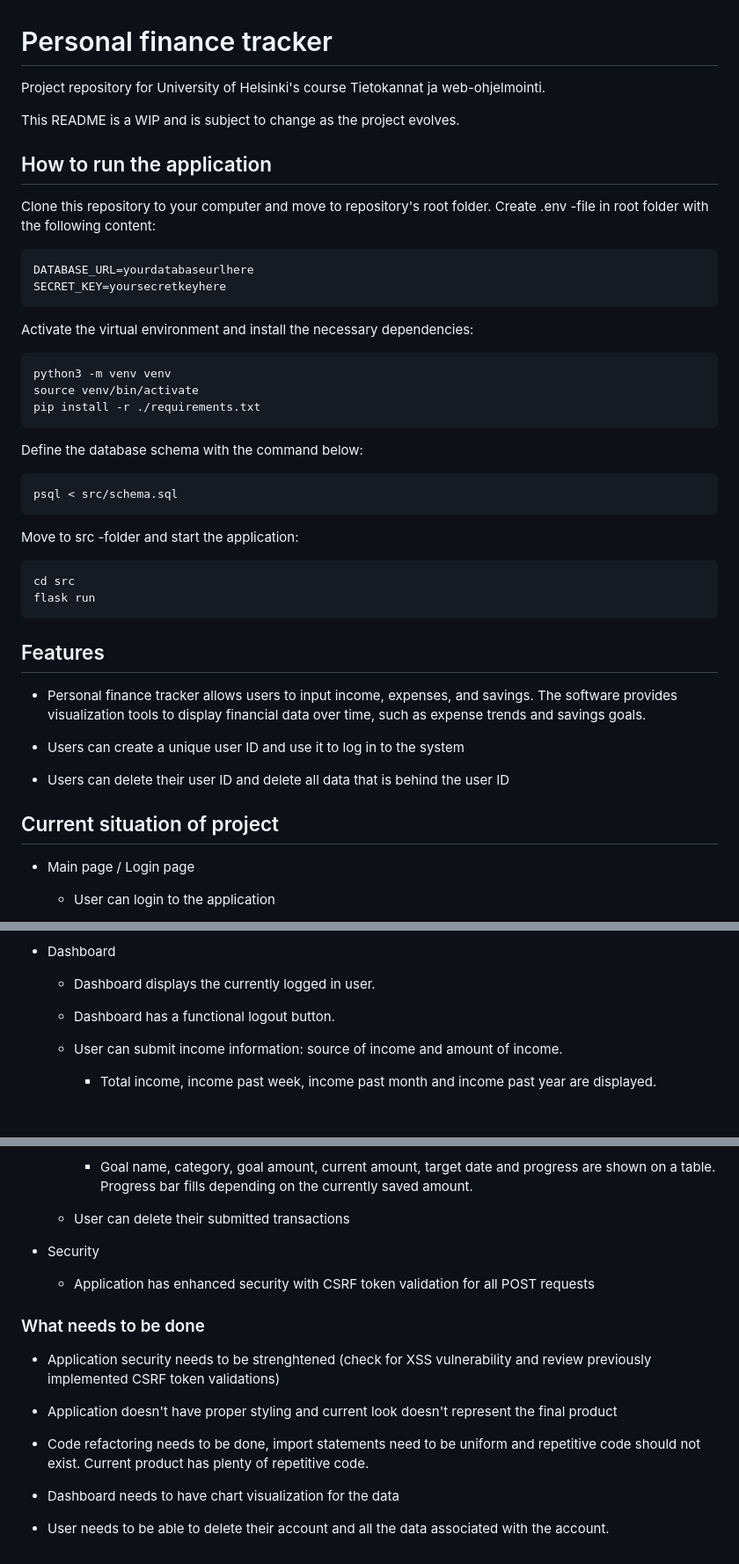
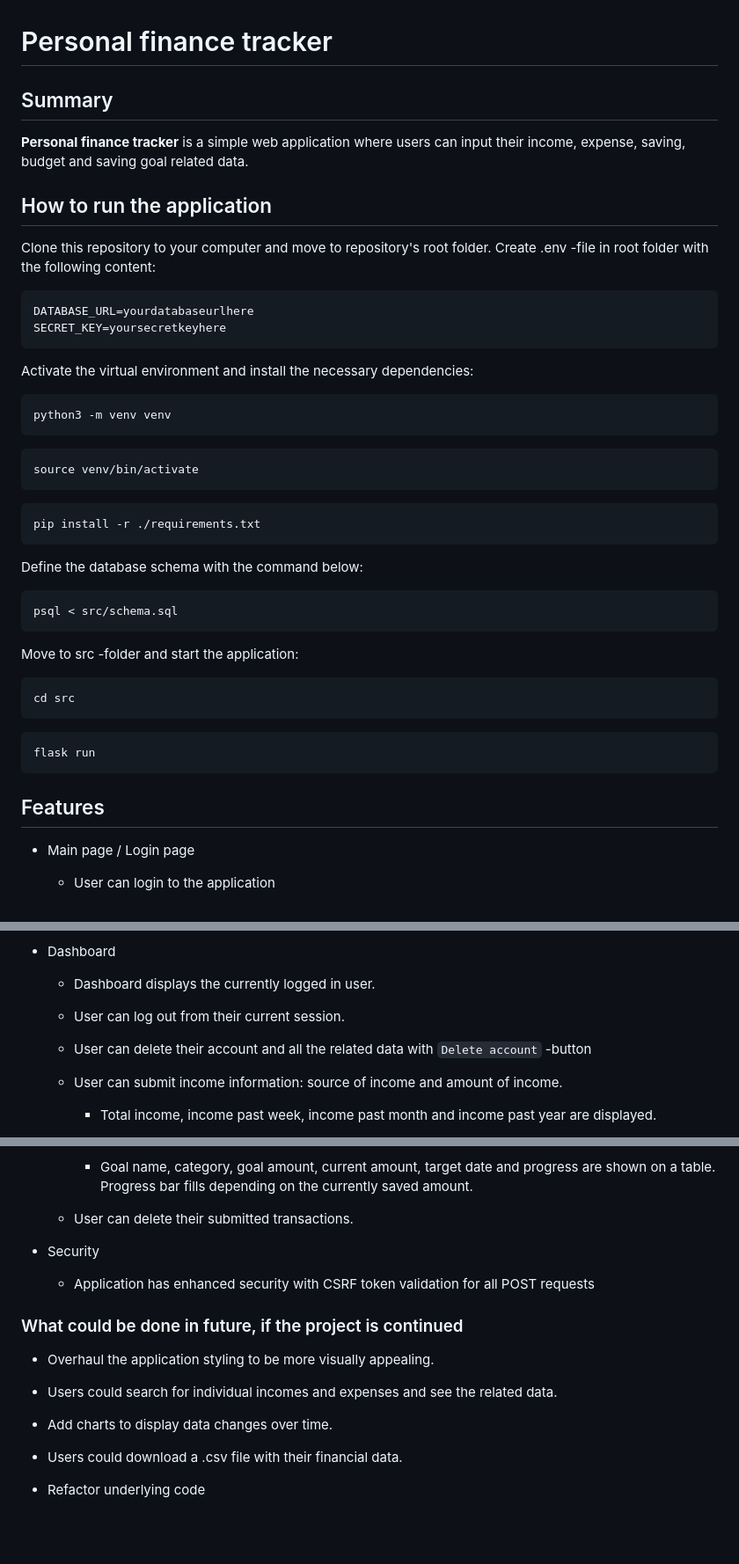
Before and after one commit to trickwide/personal-finance-tracker, a Markdown page: README.md, 3 parts joined by grey strips. Shown at 88% size. Rendered like a GitHub page; blank space fills up the shorter version.

Commit message:
Update README.md to represent the current stage of project

````diff
--- a/README.md
+++ b/README.md
@@ -1,8 +1,8 @@
 # Personal finance tracker
 
-Project repository for University of Helsinki's course Tietokannat ja web-ohjelmointi.
+## Summary
 
-This README is a WIP and is subject to change as the project evolves.
+**Personal finance tracker** is a simple web application where users can input their income, expense, saving, budget and saving goal related data.
 
 ## How to run the application
 
@@ -17,7 +17,13 @@ Activate the virtual environment and install the necessary dependencies:
 
 ```
 python3 -m venv venv
+```
+
+```
 source venv/bin/activate
+```
+
+```
 pip install -r ./requirements.txt
 ```
 
@@ -31,17 +37,13 @@ Move to src -folder and start the application:
 
 ```
 cd src
+```
+
+```
 flask run
 ```
 
 ## Features
-
-- Personal finance tracker allows users to input income, expenses, and savings. The software provides visualization tools to display financial data over time, such as expense trends and savings goals.
-
-- Users can create a unique user ID and use it to log in to the system
-- Users can delete their user ID and delete all data that is behind the user ID
-
-## Current situation of project
 
 - Main page / Login page
 
@@ -63,7 +65,9 @@ flask run
 
   - Dashboard displays the currently logged in user.
 
-  - Dashboard has a functional logout button.
+  - User can log out from their current session.
+
+  - User can delete their account and all the related data with `Delete account` -button
 
   - User can submit income information: source of income and amount of income.
 
@@ -85,20 +89,20 @@ flask run
 
     - Goal name, category, goal amount, current amount, target date and progress are shown on a table. Progress bar fills depending on the currently saved amount.
 
-  - User can delete their submitted transactions
+  - User can delete their submitted transactions.
 
 - Security
 
   - Application has enhanced security with CSRF token validation for all POST requests
 
-### What needs to be done
+### What could be done in future, if the project is continued
 
-- Application security needs to be strenghtened (check for XSS vulnerability and review previously implemented CSRF token validations)
+- Overhaul the application styling to be more visually appealing.
 
-- Application doesn't have proper styling and current look doesn't represent the final product
+- Users could search for individual incomes and expenses and see the related data.
 
-- Code refactoring needs to be done, import statements need to be uniform and repetitive code should not exist. Current product has plenty of repetitive code.
+- Add charts to display data changes over time.
 
-- Dashboard needs to have chart visualization for the data
+- Users could download a .csv file with their financial data.
 
-- User needs to be able to delete their account and all the data associated with the account.
+- Refactor underlying code
````
